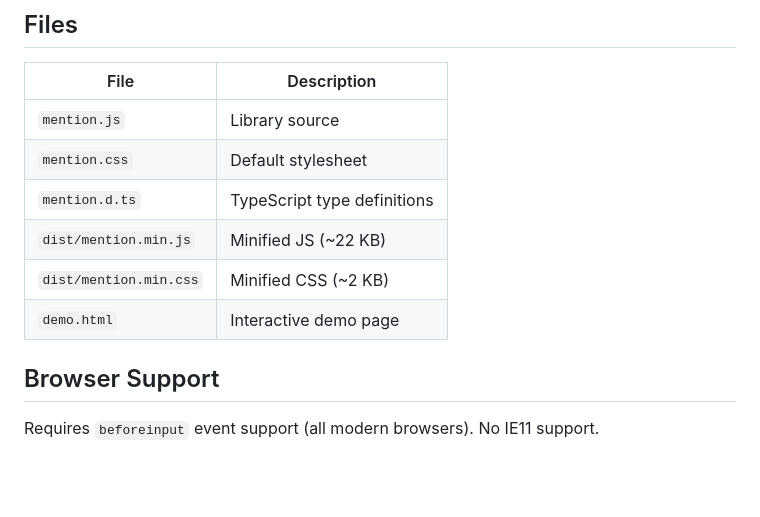
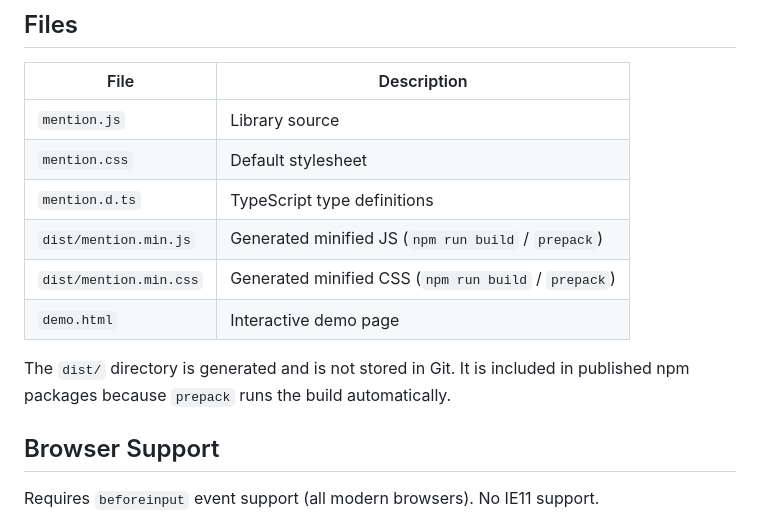
Before and after one commit to Shelamkoff/mentionjs, a Markdown page: README.md, the part around the change. Drawn GitHub-style; blank space fills up the shorter version.

```diff
--- a/README.md
+++ b/README.md
@@ -265,9 +265,11 @@ Import `mention.css` for default styles. All classes are customizable:
 | `mention.js` | Library source |
 | `mention.css` | Default stylesheet |
 | `mention.d.ts` | TypeScript type definitions |
-| `dist/mention.min.js` | Minified JS (~22 KB) |
-| `dist/mention.min.css` | Minified CSS (~2 KB) |
+| `dist/mention.min.js` | Generated minified JS (`npm run build` / `prepack`) |
+| `dist/mention.min.css` | Generated minified CSS (`npm run build` / `prepack`) |
 | `demo.html` | Interactive demo page |
+
+The `dist/` directory is generated and is not stored in Git. It is included in published npm packages because `prepack` runs the build automatically.
 
 ## Browser Support
 
```
Also changed, not shown: README.ru.md (+4 -2 lines).
